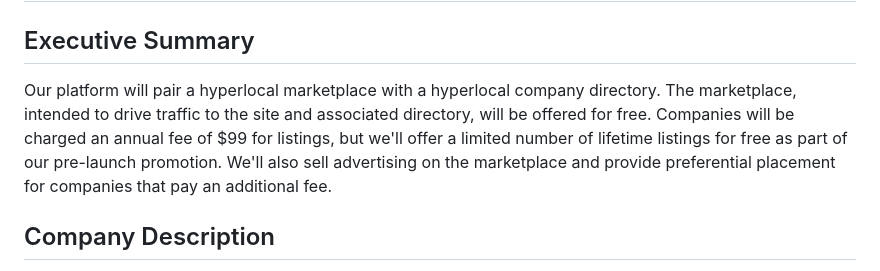
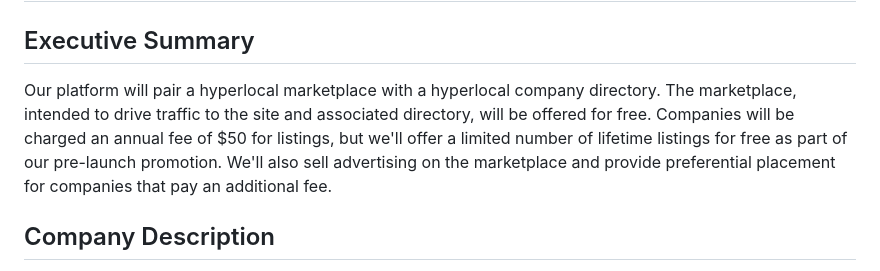
Before and after one commit to SafeAF/ft, a Markdown page: README.md, the part around the change. Rendered like a GitHub page.

Commit message:
fixed pricing error in readme

```diff
--- a/README.md
+++ b/README.md
@@ -4,7 +4,7 @@
 # Business Plan
 
 ## Executive Summary
-Our platform will pair a hyperlocal marketplace with a hyperlocal company directory. The marketplace, intended to drive traffic to the site and associated directory, will be offered for free. Companies will be charged an annual fee of $99 for listings, but we'll offer a limited number of lifetime listings for free as part of our pre-launch promotion. We'll also sell advertising on the marketplace and provide preferential placement for companies that pay an additional fee.
+Our platform will pair a hyperlocal marketplace with a hyperlocal company directory. The marketplace, intended to drive traffic to the site and associated directory, will be offered for free. Companies will be charged an annual fee of $50 for listings, but we'll offer a limited number of lifetime listings for free as part of our pre-launch promotion. We'll also sell advertising on the marketplace and provide preferential placement for companies that pay an additional fee.
 
 ## Company Description
 We are a platform that connects local businesses with local consumers, aiming to boost the visibility and reach of local enterprises while providing consumers with a curated list of local businesses and services.
```
